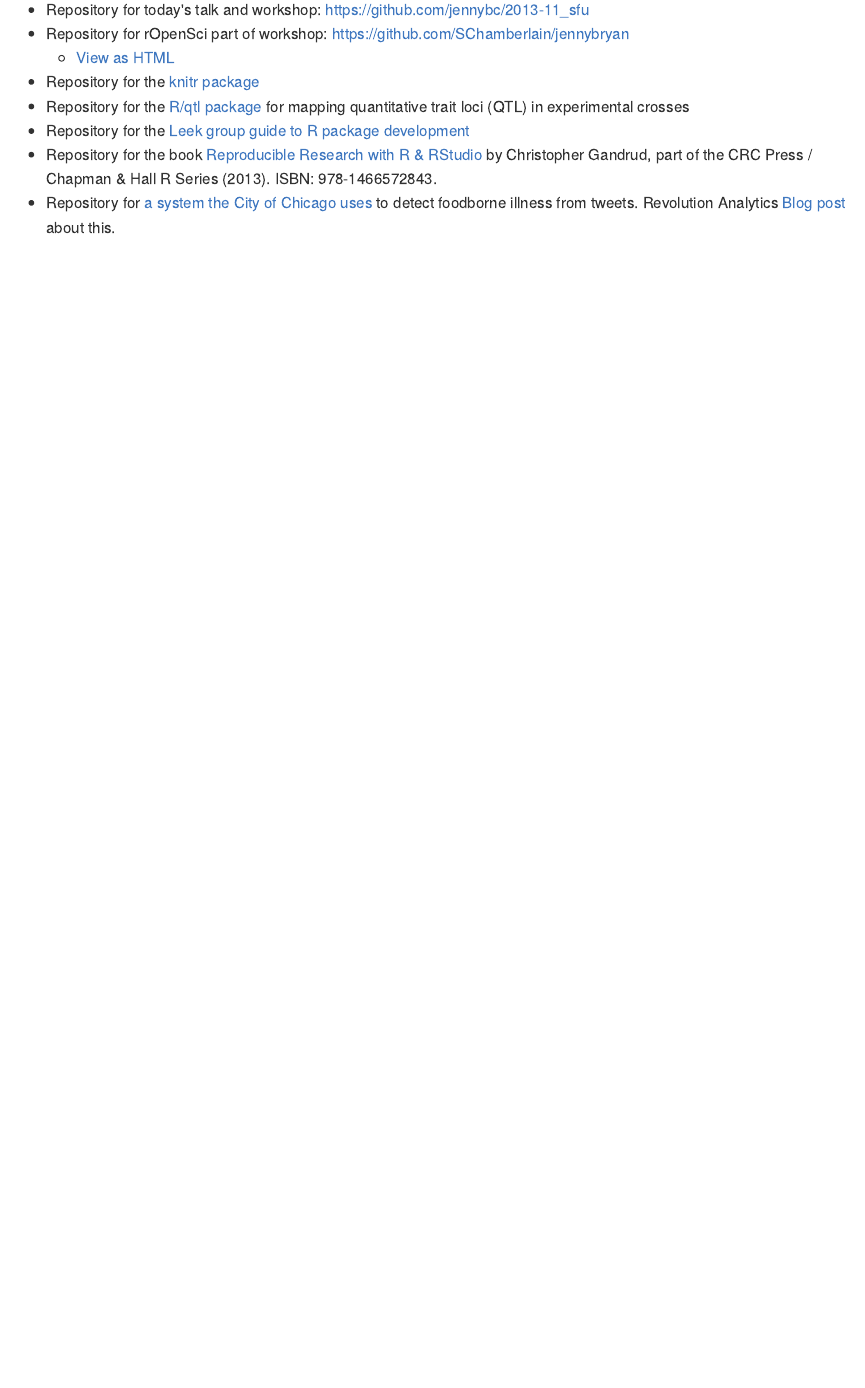
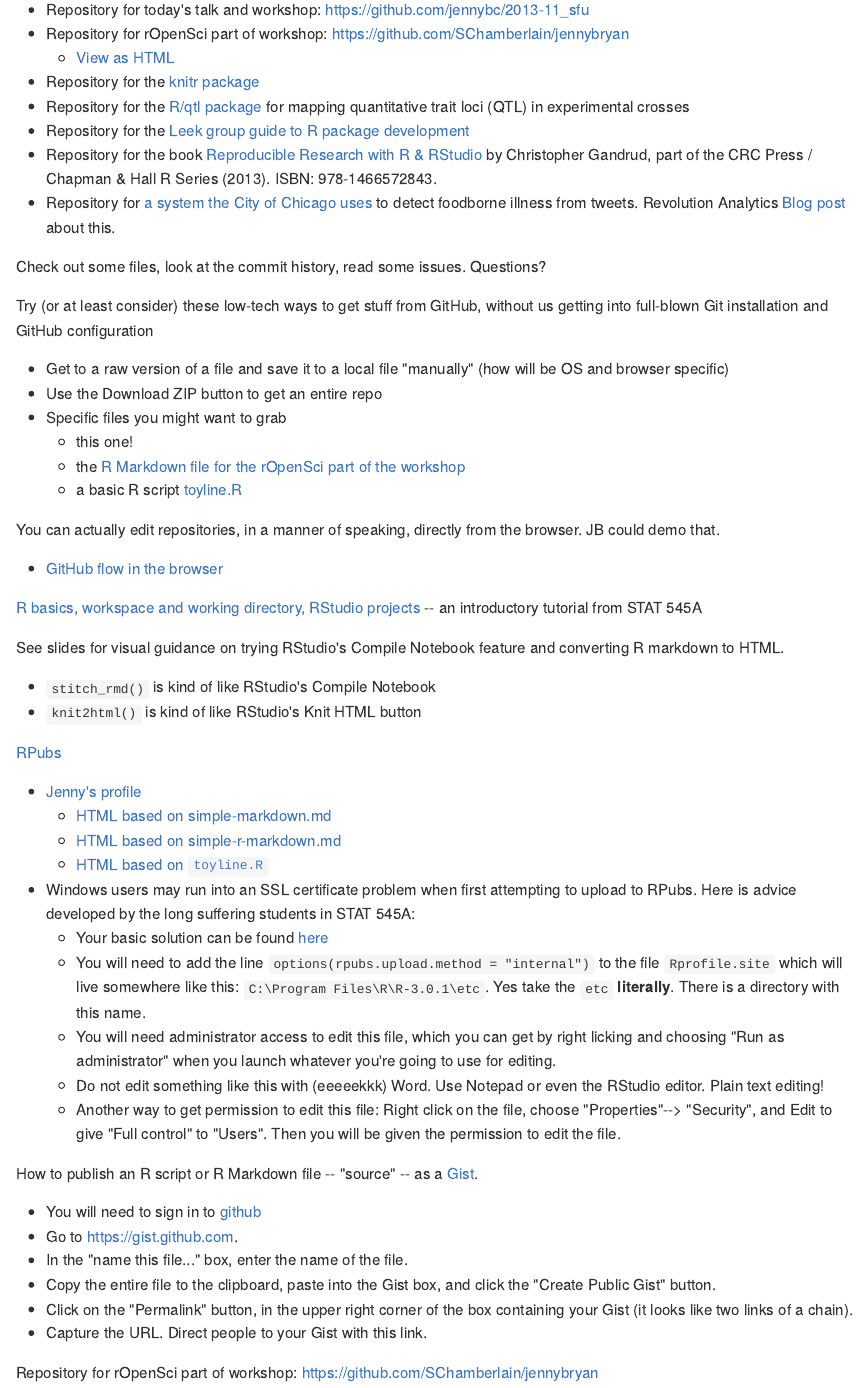
Before and after one commit to jennybc/2013-11_sfu, an R Markdown document (workshop.rmd): the page in a window 1100 px wide, from 150 px down. The pictures show the output file workshop.md that the author committed with the source, drawn offline in the style of GitHub.

Commit message:
Adding to workshop page

```diff
--- a/workshop.rmd
+++ b/workshop.rmd
@@ -12,3 +12,49 @@
   * Repository for the [Leek group guide to R package development](https://github.com/jtleek/rpackages)
   * Repository for the book [Reproducible Research with R & RStudio](https://github.com/christophergandrud/Rep-Res-Book) by Christopher Gandrud, part of the CRC Press / Chapman & Hall R Series (2013). ISBN: 978-1466572843.
   * Repository for [a system the City of Chicago uses](https://github.com/corynissen/foodborne_classifier) to detect foodborne illness from tweets. Revolution Analytics [Blog post](http://blog.revolutionanalytics.com/2013/08/foodborne-chicago.html) about this.
+
+Check out some files, look at the commit history, read some issues. Questions?
+
+Try (or at least consider) these low-tech ways to get stuff from GitHub, without us getting into full-blown Git installation and GitHub configuration
+
+  * Get to a raw version of a file and save it to a local file "manually" (how will be OS and browser specific)
+  * Use the Download ZIP button to get an entire repo
+  * Specific files you might want to grab
+    - this one!
+    - the [R Markdown file for the rOpenSci part of the workshop](https://github.com/SChamberlain/jennybryan/blob/master/ropensci_demo.Rmd)
+    - a basic R script [toyline.R](https://github.com/jennybc/STAT545A/blob/master/toyline.R)
+
+You can actually edit repositories, in a manner of speaking, directly from the browser. JB could demo that.
+
+  * [GitHub flow in the browser](https://github.com/blog/1557-github-flow-in-the-browser)
+
+[R basics, workspace and working directory, RStudio projects](http://www.stat.ubc.ca/%7Ejenny/STAT545A/block01_basicsWorkspaceWorkingDirProject.html) -- an introductory tutorial from STAT 545A
+
+See slides for visual guidance on trying RStudio's Compile Notebook feature and converting R markdown to HTML.
+
+  * `stitch_rmd()` is kind of like RStudio's Compile Notebook
+  * `knit2html()` is kind of like RStudio's Knit HTML button
+
+[RPubs](http://rpubs.com)
+
+  * [Jenny's profile](http://rpubs.com/jennybc)
+    - [HTML based on simple-markdown.md](http://rpubs.com/jennybc/simple-markdown)
+    - [HTML based on simple-r-markdown.md](http://rpubs.com/jennybc/simple-r-markdown)
+    - [HTML based on `toyline.R`](http://rpubs.com/jennybc/toyline)
+  * Windows users may run into an SSL certificate problem when first attempting to upload to RPubs. Here is advice developed by the long suffering students in STAT 545A:
+    - Your basic solution can be found [here](http://support.rstudio.org/help/discussions/problems/2513-problem-with-publish-to-rpubs-windows-rstudio-096231)
+    - You will need to add the line `options(rpubs.upload.method = "internal")` to the file `Rprofile.site` which will live somewhere like this: `C:\Program Files\R\R-3.0.1\etc`. Yes take the `etc` __literally__. There is a directory with this name.
+    - You will need administrator access to edit this file, which you can get by right licking and choosing "Run as administrator" when you launch whatever you're going to use for editing.
+    - Do not edit something like this with (eeeeekkk) Word. Use Notepad or even the RStudio editor. Plain text editing!
+    - Another way to get permission to edit this file: Right click on the file, choose "Properties"--> "Security", and Edit to give "Full control" to "Users". Then you will be given the permission to edit the file.
+
+How to publish an R script or R Markdown file -- "source" -- as a [Gist](https://gist.github.com).
+
+  * You will need to sign in to [github](https://github.com)
+  * Go to <https://gist.github.com>.
+  * In the "name this file..." box, enter the name of the file.
+  * Copy the entire file to the clipboard, paste into the Gist box, and click the "Create Public Gist" button.
+  * Click on the "Permalink" button, in the upper right corner of the box containing your Gist (it looks like two links of a chain).
+  * Capture the URL. Direct people to your Gist with this link.
+
+Repository for rOpenSci part of workshop: <https://github.com/SChamberlain/jennybryan>
```
Also changed, not shown: links.md (+0 -11 lines), workshop.md.
